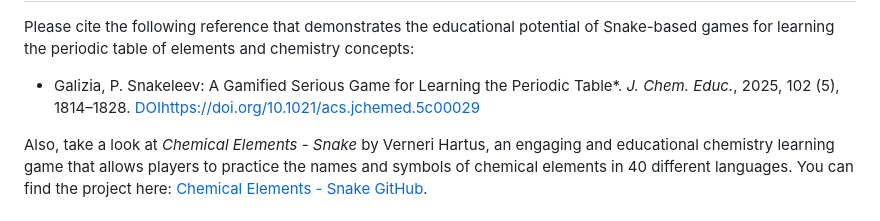
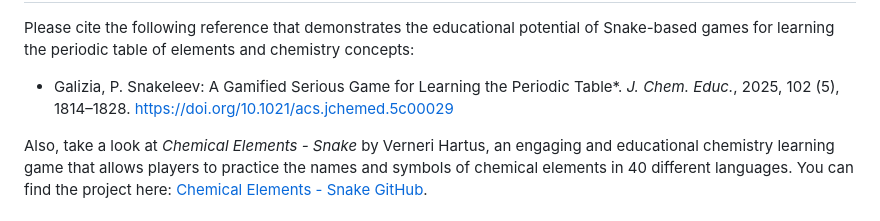
Before and after one commit to PietroGalizia/Snakeleev, a Markdown page: README.md, the part around the change. Rendered like a GitHub page.

```diff
--- a/README.md
+++ b/README.md
@@ -26,7 +26,7 @@ Citation
 
 Please cite the following reference that demonstrates the educational potential of Snake-based games for learning the periodic table of elements and chemistry concepts:
 
-- Galizia, P. Snakeleev: A Gamified Serious Game for Learning the Periodic Table*. *J. Chem. Educ.*, 2025, 102 (5), 1814–1828. [DOIhttps://doi.org/10.1021/acs.jchemed.5c00029](https://doi.org/10.1021/acs.jchemed.5c00029)
+- Galizia, P. Snakeleev: A Gamified Serious Game for Learning the Periodic Table*. *J. Chem. Educ.*, 2025, 102 (5), 1814–1828. [https://doi.org/10.1021/acs.jchemed.5c00029](https://doi.org/10.1021/acs.jchemed.5c00029)
 
 Also, take a look at *Chemical Elements - Snake* by Verneri Hartus, an engaging and educational chemistry learning game that allows players to practice the names and symbols of chemical elements in 40 different languages. You can find the project here: [Chemical Elements - Snake GitHub](https://github.com/vehave/elements-snake-build/tree/main).
 
```
